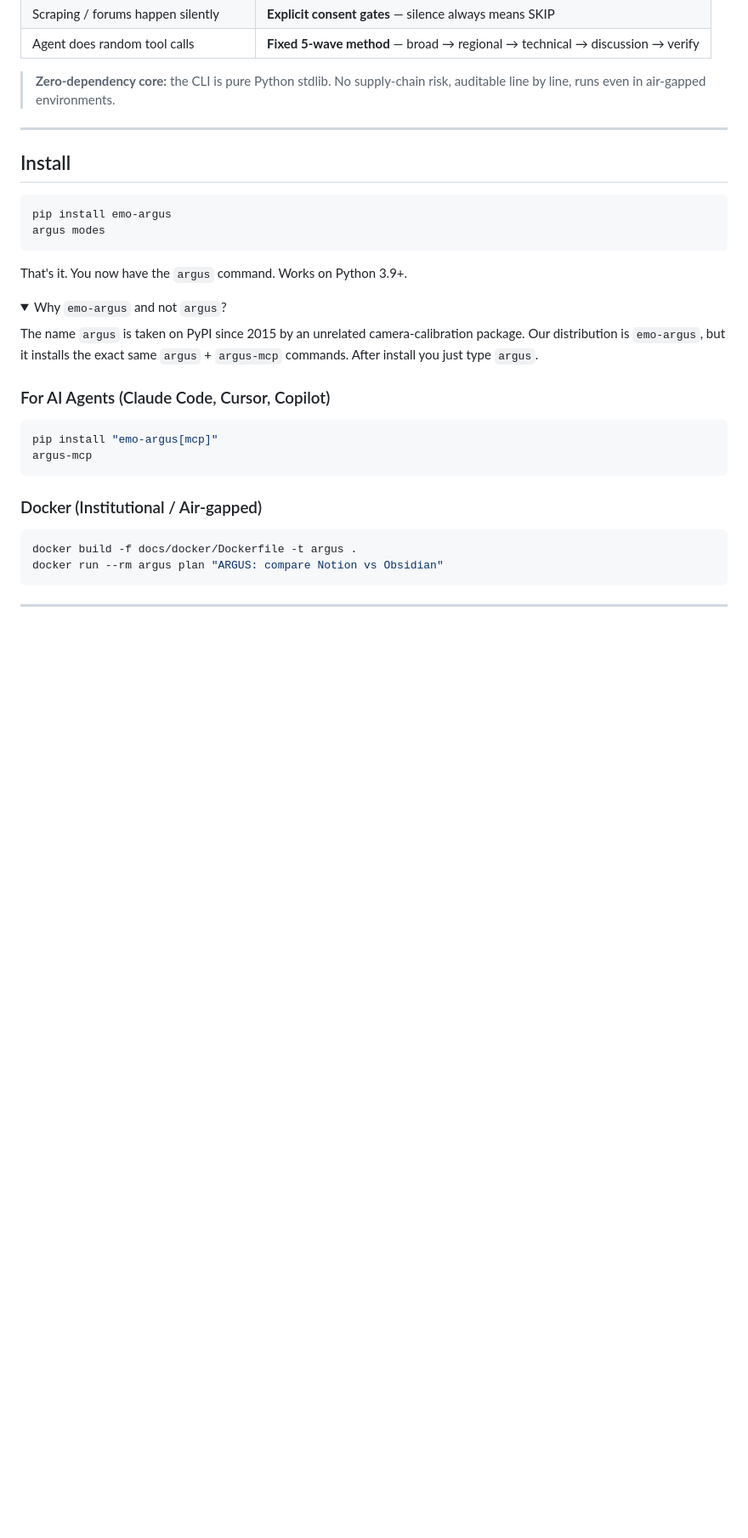
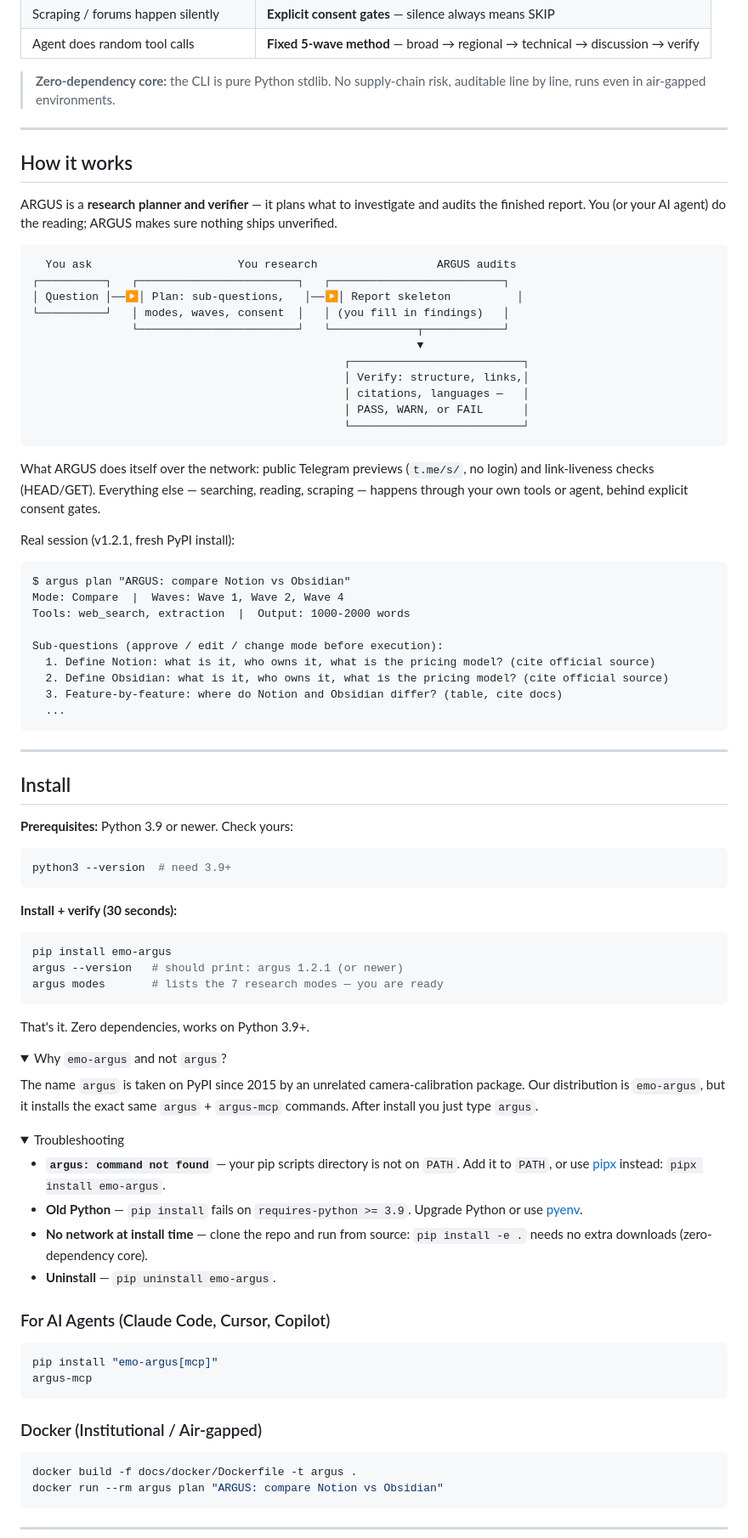
Before and after one commit to SE-Emam/EMO-ARGUS, a Markdown page: README.md, the part around one of its changes. Shown at 85% size. Rendered like a GitHub page; folded sections open; blank space fills up the shorter version.

Commit message:
docs: marketing README with how-it-works, install verify, troubleshooting (#11)
- How-it-works diagram with honest scope (planner + verifier)
- Real v1.2.1 terminal session output
- Install verify steps (argus --version, argus modes) + troubleshooting
- Release badge; keeps hygiene canonicals and English-only

Co-authored-by: Emam AbdullAziz <emamabdullaziz@MacBook-Air-Emam.local>

````diff
--- a/README.md
+++ b/README.md
@@ -33,19 +34,74 @@
 
 ---
 
+## How it works
+
+ARGUS is a **research planner and verifier** — it plans what to investigate and audits the finished report. You (or your AI agent) do the reading; ARGUS makes sure nothing ships unverified.
+
+```text
+  You ask                      You research                  ARGUS audits
+┌──────────┐   ┌────────────────────────┐   ┌──────────────────────────┐
+│ Question │──▶│ Plan: sub-questions,   │──▶│ Report skeleton          │
+└──────────┘   │ modes, waves, consent  │   │ (you fill in findings)   │
+               └────────────────────────┘   └─────────────┬────────────┘
+                                                          ▼
+                                               ┌──────────────────────────┐
+                                               │ Verify: structure, links,│
+                                               │ citations, languages —   │
+                                               │ PASS, WARN, or FAIL      │
+                                               └──────────────────────────┘
+```
+
+What ARGUS does itself over the network: public Telegram previews (`t.me/s/`, no login) and link-liveness checks (HEAD/GET). Everything else — searching, reading, scraping — happens through your own tools or agent, behind explicit consent gates.
+
+Real session (v1.2.1, fresh PyPI install):
+
+```text
+$ argus plan "ARGUS: compare Notion vs Obsidian"
+Mode: Compare  |  Waves: Wave 1, Wave 2, Wave 4
+Tools: web_search, extraction  |  Output: 1000-2000 words
+
+Sub-questions (approve / edit / change mode before execution):
+  1. Define Notion: what is it, who owns it, what is the pricing model? (cite official source)
+  2. Define Obsidian: what is it, who owns it, what is the pricing model? (cite official source)
+  3. Feature-by-feature: where do Notion and Obsidian differ? (table, cite docs)
+  ...
+```
+
+---
+
 ## Install
+
+**Prerequisites:** Python 3.9 or newer. Check yours:
+
+```bash
+python3 --version  # need 3.9+
+```
+
+**Install + verify (30 seconds):**
 
 ```bash
 pip install emo-argus
-argus modes
+argus --version   # should print: argus 1.2.1 (or newer)
+argus modes       # lists the 7 research modes — you are ready
 ```
 
-That's it. You now have the `argus` command. Works on Python 3.9+.
+That's it. Zero dependencies, works on Python 3.9+.
 
 <details>
 <summary>Why <code>emo-argus</code> and not <code>argus</code>?</summary>
 
 The name `argus` is taken on PyPI since 2015 by an unrelated camera-calibration package. Our distribution is `emo-argus`, but it installs the exact same `argus` + `argus-mcp` commands. After install you just type `argus`.
+
+</details>
+
+<details>
+<summary>Troubleshooting</summary>
+
+- **`argus: command not found`** — your pip scripts directory is not on `PATH`. Add it to `PATH`, or use [pipx](https://pipx.pypa.io/) instead: `pipx install emo-argus`.
+- **Old Python** — `pip install` fails on `requires-python >= 3.9`. Upgrade Python or use [pyenv](https://github.com/pyenv/pyenv).
+- **No network at install time** — clone the repo and run from source: `pip install -e .` needs no extra downloads (zero-dependency core).
+- **Uninstall** — `pip uninstall emo-argus`.
 
 </details>
 
````
Also changed, not shown: other parts of README.md (+4 -3 lines).
